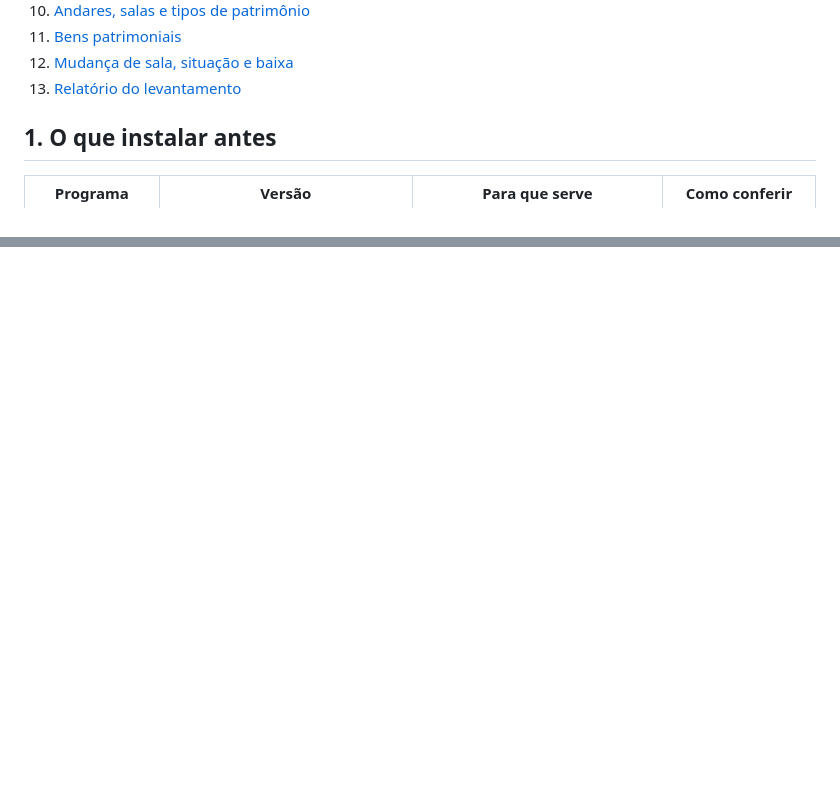
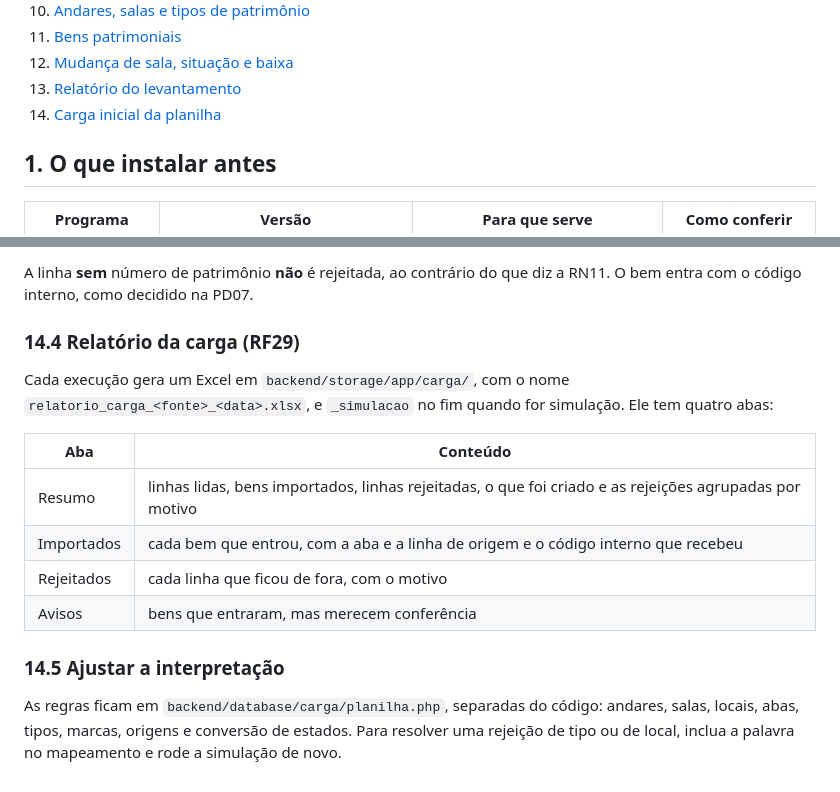
Before and after one commit to RafaelBrantNobre/controle-patrimonial, a Markdown page: README.md, 2 parts joined by grey strips. GitHub-like rendering; blank space fills up the shorter version.

```diff
--- a/README.md
+++ b/README.md
@@ -26,6 +26,7 @@ O front-end não acessa o banco. Ele conversa apenas com a API do back-end.
 11. [Bens patrimoniais](#11-bens-patrimoniais)
 12. [Mudança de sala, situação e baixa](#12-mudança-de-sala-situação-e-baixa)
 13. [Relatório do levantamento](#13-relatório-do-levantamento)
+14. [Carga inicial da planilha](#14-carga-inicial-da-planilha)
 
 ## 1. O que instalar antes
 
@@ -506,0 +555,16 @@ A planilha segue a que o setor já usa (`Patrimônios CEAD`, novembro de 2024):
+A linha **sem** número de patrimônio **não** é rejeitada, ao contrário do que diz a RN11. O bem entra com o código interno, como decidido na PD07.
+
+### 14.4 Relatório da carga (RF29)
+
+Cada execução gera um Excel em `backend/storage/app/carga/`, com o nome `relatorio_carga_<fonte>_<data>.xlsx`, e `_simulacao` no fim quando for simulação. Ele tem quatro abas:
+
+| Aba | Conteúdo |
+| --- | --- |
+| Resumo | linhas lidas, bens importados, linhas rejeitadas, o que foi criado e as rejeições agrupadas por motivo |
+| Importados | cada bem que entrou, com a aba e a linha de origem e o código interno que recebeu |
+| Rejeitados | cada linha que ficou de fora, com o motivo |
+| Avisos | bens que entraram, mas merecem conferência |
+
+### 14.5 Ajustar a interpretação
+
+As regras ficam em `backend/database/carga/planilha.php`, separadas do código: andares, salas, locais, abas, tipos, marcas, origens e conversão de estados. Para resolver uma rejeição de tipo ou de local, inclua a palavra no mapeamento e rode a simulação de novo.
```
Also changed, not shown: other parts of README.md (+47 -0 lines).
